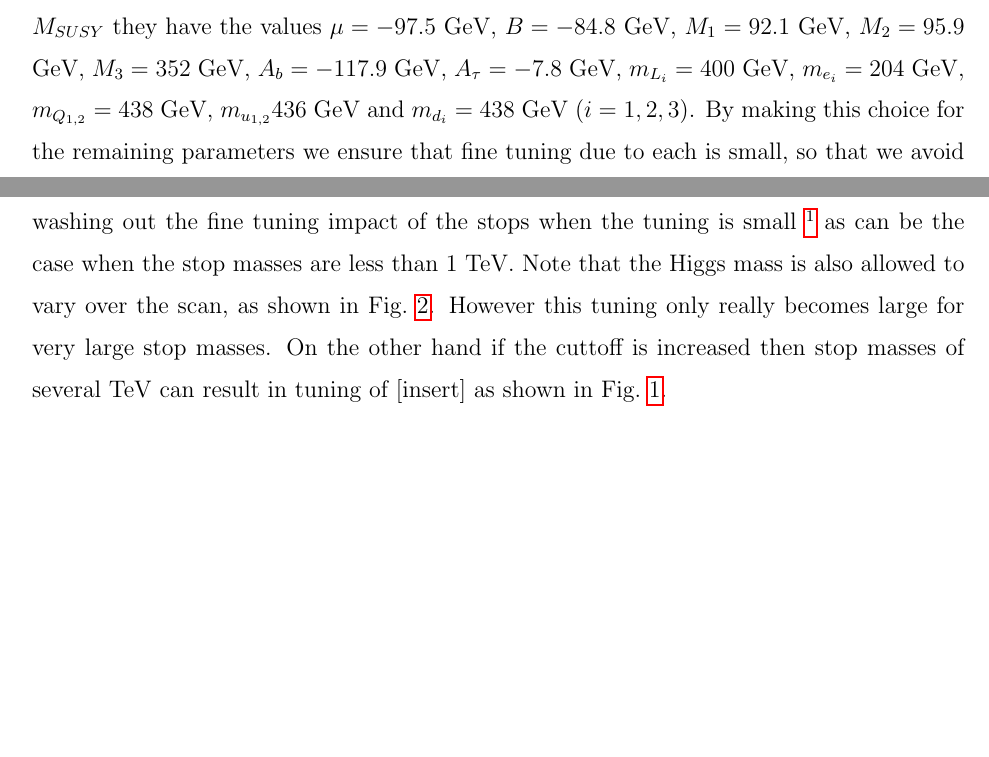
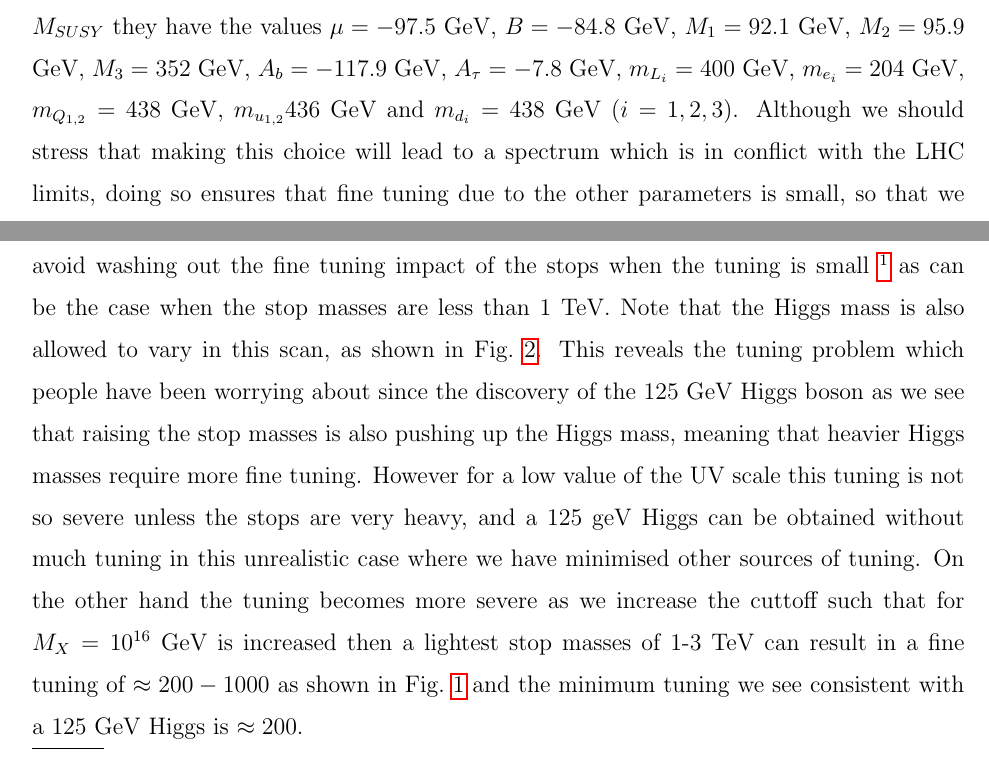
Before and after one commit to azedarach/E6SSM-Tuning, a LaTeX paper (paper/e6ssm-tuning-paper.tex): two parts of pages 14 and 15 of 29, joined at a grey line, cut so that both start at the same text, the shorter picture padded with empty space. Compiled offline with pdfLaTeX.

Commit message:
Changed discussion on fig 2 a bit.

```diff
--- a/paper/e6ssm-tuning-paper.tex
+++ b/paper/e6ssm-tuning-paper.tex
@@ -625,18 +625,27 @@ $M_{SUSY}$ they have the values $\mu=-97.5$ GeV, $B=-84.8$ GeV,
 $M_1=92.1$ GeV, $M_2=95.9$ GeV, $M_3=352$ GeV, $A_b=-117.9$ GeV,
 $A_\tau=-7.8$ GeV, $m_{L_i}=400$ GeV, $m_{e_i}=204$ GeV,
 $m_{Q_{1,2}}=438$ GeV, $m_{u_{1,2}}436$ GeV and $m_{d_i}=438$ GeV
-($i=1,2,3$). By making this choice for the remaining parameters we
-ensure that fine tuning due to each is small, so that we avoid washing
-out the fine tuning impact of the stops when the tuning is
-small \footnote{For models in which the spectrum is heavier, when the
-  stop masses become very small the fine tuning reaches a lower bound
+($i=1,2,3$). Although we should stress that making this choice will
+lead to a spectrum which is in conflict with the LHC limits, doing so
+ensures that fine tuning due to the other parameters is small, so that
+we avoid washing out the fine tuning impact of the stops when the
+tuning is small \footnote{For models in which the spectrum is heavier,
+  when the stop masses are small the fine tuning reaches a lower bound
   imposed by other heavier parameters.} as can be the case when the
 stop masses are less than 1 TeV.  Note that the Higgs mass is also
-allowed to vary over the scan, as shown in
-Fig.~\ref{Fig:mssmhiggstuning}.  However this tuning only really
-becomes large for very large stop masses.  On the other hand if the
-cuttoff is increased then stop masses of several TeV can result in
-tuning of [insert] as shown in Fig.~\ref{Fig:mssmstoptuning}.\\ \\
+allowed to vary in this scan, as shown in
+Fig.~\ref{Fig:mssmhiggstuning}. This reveals the tuning problem which
+people have been worrying about since the discovery of the 125 GeV
+Higgs boson as we see that raising the stop masses is also pushing up
+the Higgs mass, meaning that heavier Higgs masses require more fine
+tuning.  However for a low value of the UV scale this tuning is not so
+severe unless the stops are very heavy, and a 125 geV Higgs can be
+obtained without much tuning in this unrealistic case where we have
+minimised other sources of tuning.  On the other hand the tuning
+becomes more severe as we increase the cuttoff such that for $M_X =
+10^{16}$ GeV is increased then a lightest stop masses of 1-3 TeV can
+result in a fine tuning of $\approx 200 - 1000$ as shown in
+Fig.~\ref{Fig:mssmstoptuning} and the minimum tuning we see consistent with a $125$ GeV Higgs is $\approx 200$.\\ \\
 
 
 
```
